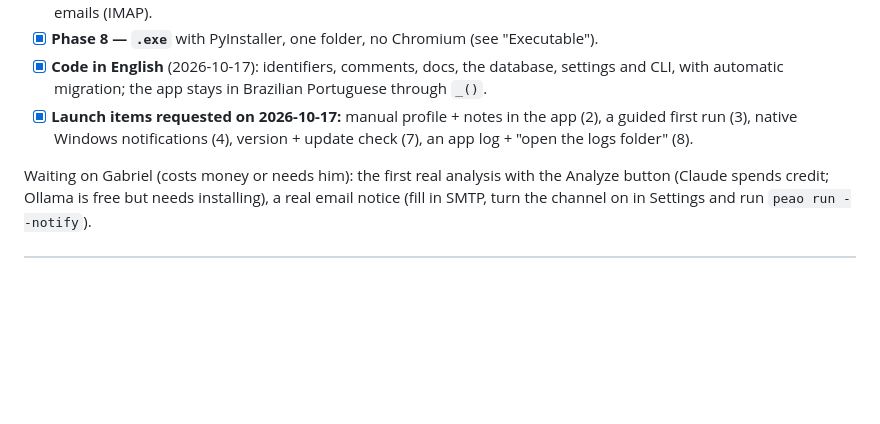
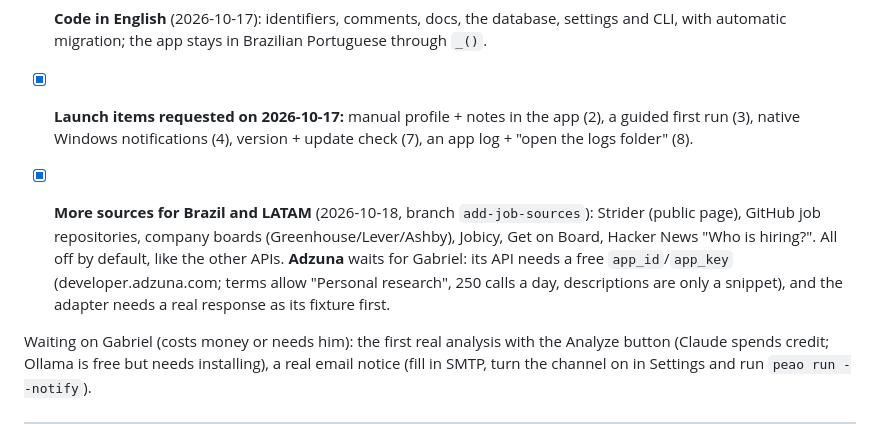
Before and after one commit to gvieiragoulart/peao-bilingue, a Markdown page: CLAUDE.md, the part around the change. Drawn GitHub-style; blank space fills up the shorter version.

Commit message:
Record the new sources and Adzuna's wait in the roadmap
Co-Authored-By: Claude Opus 5.5 <noreply@anthropic.com>

```diff
--- a/CLAUDE.md
+++ b/CLAUDE.md
@@ -684,6 +684,13 @@ commit and push.
       first run (3), native Windows notifications (4), version + update check (7), an app log +
       "open the logs folder" (8).
 
+- [x] **More sources for Brazil and LATAM** (2026-10-18, branch `add-job-sources`): Strider
+      (public page), GitHub job repositories, company boards (Greenhouse/Lever/Ashby), Jobicy,
+      Get on Board, Hacker News "Who is hiring?". All off by default, like the other APIs.
+      **Adzuna** waits for Gabriel: its API needs a free `app_id`/`app_key` (developer.adzuna.com;
+      terms allow "Personal research", 250 calls a day, descriptions are only a snippet), and
+      the adapter needs a real response as its fixture first.
+
 Waiting on Gabriel (costs money or needs him): the first real analysis with the Analyze button
 (Claude spends credit; Ollama is free but needs installing), a real email notice (fill in SMTP,
 turn the channel on in Settings and run `peao run --notify`).
```
